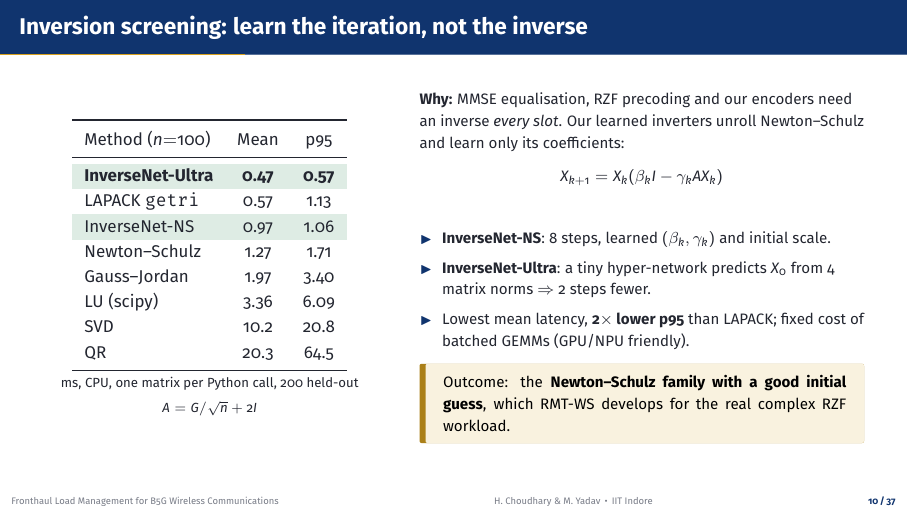
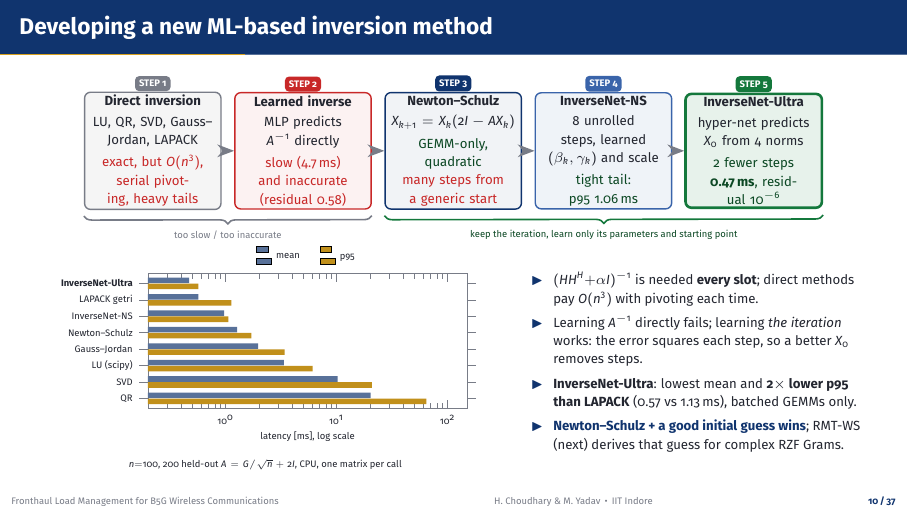
Before and after one commit to Harshvardhan-To1/BTP, LaTeX slides (presentation/BTP_final_deck.tex): page 11 of 43. The pictures show the PDF file presentation/BTP_final_deck.pdf that the author committed with the source.

Commit message:
Final deck: ML-based inversion development slide and script update (#24)
* Final deck: replace inversion screening with ML-based inversion development flowchart and latency chart

Co-authored-by: Harshvardhan Choudhary <Harshvardhan-To1@users.noreply.github.com>

* Script: rewrite slide 10 around the inversion development story, rebalance Part A timing

Co-authored-by: Harshvardhan Choudhary <Harshvardhan-To1@users.noreply.github.com>

---------

Co-authored-by: Cursor Agent <cursoragent@cursor.com>
Co-authored-by: Harshvardhan Choudhary <Harshvardhan-To1@users.noreply.github.com>

```diff
--- a/presentation/BTP_final_deck.tex
+++ b/presentation/BTP_final_deck.tex
@@ -419,38 +421,48 @@ Truncated SVD ($r{=}12$) & 8.1$\times$ & 1$\times$ \\
 \end{frame}
 
 % ---------------------------------------------------------------------
-\begin{frame}{Inversion screening: learn the iteration, not the inverse}
+\begin{frame}{Developing a new ML-based inversion method}
+\centering
+\begin{tikzpicture}[font=\scriptsize,>=Stealth,
+   st/.style={draw,rounded corners=3pt,align=center,text width=2.3cm,minimum height=1.6cm,inner sep=1.5pt,line width=0.7pt},
+   tag/.style={font=\tiny\bfseries,text=white,rounded corners=2pt,inner sep=2pt}]
+  \node[st,draw=muted,fill=gray!8]            (s1) at (0,0)     {\textbf{Direct inversion}\\[1pt]LU, QR, SVD, Gauss--Jordan, LAPACK\\[2pt]\textcolor{accent}{exact, but $O(n^3)$, serial pivoting, heavy tails}};
+  \node[st,draw=accent,fill=accent!6]         (s2) at (2.65,0)  {\textbf{Learned inverse}\\[1pt]MLP predicts $A^{-1}$ directly\\[2pt]\textcolor{accent}{slow (4.7\,ms) and inaccurate (residual 0.58)}};
+  \node[st,draw=iitblue,fill=iitblue!6]       (s3) at (5.3,0)   {\textbf{Newton--Schulz}\\[1pt]$X_{k+1} = X_k(2I - AX_k)$\\[2pt]\textcolor{good!60!black}{GEMM-only, quadratic}\\\textcolor{accent}{many steps from a generic start}};
+  \node[st,draw=iitblueL,fill=iitblueL!8]     (s4) at (7.95,0)  {\textbf{InverseNet-NS}\\[1pt]8 unrolled steps, learned $(\beta_k,\gamma_k)$ and scale\\[2pt]\textcolor{good!60!black}{tight tail: p95 1.06\,ms}};
+  \node[st,draw=good,fill=good!10,line width=1.3pt] (s5) at (10.6,0) {\textbf{InverseNet-Ultra}\\[1pt]hyper-net predicts $X_0$ from 4 norms\\[2pt]\textcolor{good!60!black}{2 fewer steps\\\textbf{0.47\,ms}, residual $10^{-6}$}};
+  \foreach \a/\b in {s1/s2,s2/s3,s3/s4,s4/s5} \draw[->,very thick,muted] (\a.east) -- (\b.west);
+  \foreach \s/\n/\c in {s1/1/muted,s2/2/accent,s3/3/iitblue,s4/4/iitblueL,s5/5/good}
+    \node[tag,fill=\c,anchor=south] at (\s.north) {STEP \n};
+  \draw[decorate,decoration={brace,amplitude=4pt,mirror},thick,muted] ([yshift=-3pt]s1.south west) -- ([yshift=-3pt]s2.south east) node[midway,below=4pt,font=\tiny,text=muted]{too slow / too inaccurate};
+  \draw[decorate,decoration={brace,amplitude=4pt,mirror},thick,good] ([yshift=-3pt]s3.south west) -- ([yshift=-3pt]s5.south east) node[midway,below=4pt,font=\tiny,text=good!60!black]{keep the iteration, learn only its parameters and starting point};
+\end{tikzpicture}\\[2pt]
 \begin{columns}[c]
+\begin{column}{0.56\textwidth}
+\centering
+\begin{tikzpicture}
+\begin{axis}[xbar, xmode=log, log origin=infty, width=0.92\linewidth, bar width=2.8pt,
+   y=0.29cm, enlarge y limits=0.09, xmin=0.2, xmax=150,
+   symbolic y coords={qr,svd,lu,gj,ns,insn,lapack,inul},
+   ytick=data, yticklabels={QR,SVD,LU (scipy),Gauss--Jordan,Newton--Schulz,InverseNet-NS,LAPACK getri,\textbf{InverseNet-Ultra}}, yticklabel style={font=\tiny}, xticklabel style={font=\tiny},
+   xlabel={latency [ms], log scale}, xlabel style={font=\tiny,yshift=3pt},
+   legend style={font=\tiny,at={(0.5,1.02)},anchor=south,draw=none,legend columns=2,/tikz/every even column/.append style={column sep=8pt}},
+   legend cell align=left, axis line style={muted}, tick style={muted}]
+\addplot[fill=iitblue!70,draw=none,bar shift=1.5pt] coordinates {(20.3,qr) (10.2,svd) (3.36,lu) (1.97,gj) (1.27,ns) (0.97,insn) (0.57,lapack) (0.47,inul)};
+\addplot[fill=gold!90!black,draw=none,bar shift=-1.5pt] coordinates {(64.5,qr) (20.8,svd) (6.09,lu) (3.40,gj) (1.71,ns) (1.06,insn) (1.13,lapack) (0.57,inul)};
+\legend{mean, p95}
+\end{axis}
+\end{tikzpicture}\\[-4pt]
+{\tiny $n{=}100$, 200 held-out $A = G/\sqrt n + 2I$, CPU, one matrix per call}
+\end{column}
 \begin{column}{0.42\textwidth}
-\centering\small
-\begin{tabular}{lcc}
-\toprule
-Method ($n{=}100$) & Mean & p95 \\
-\midrule
-\ours \textbf{InverseNet-Ultra} & \textbf{0.47} & \textbf{0.57} \\
-LAPACK \texttt{getri} & 0.57 & 1.13 \\
-\ours InverseNet-NS & 0.97 & 1.06 \\
-Newton--Schulz & 1.27 & 1.71 \\
-Gauss--Jordan & 1.97 & 3.40 \\
-LU (scipy) & 3.36 & 6.09 \\
-SVD & 10.2 & 20.8 \\
-QR & 20.3 & 64.5 \\
-\bottomrule
-\end{tabular}\\[2pt]
-{\scriptsize ms, CPU, one matrix per Python call, 200 held-out $A = G/\sqrt n + 2I$}
-\end{column}
-\begin{column}{0.56\textwidth}
-\footnotesize
-\textbf{Why:} MMSE equalisation, RZF precoding and our encoders need an inverse \emph{every slot}. Our learned inverters unroll Newton--Schulz and learn only its coefficients:
-\[ X_{k+1} = X_k(\beta_k I - \gamma_k A X_k) \]
-\begin{itemize}
-  \item \textbf{InverseNet-NS}: 8 steps, learned $(\beta_k,\gamma_k)$ and initial scale.
-  \item \textbf{InverseNet-Ultra}: a tiny hyper-network predicts $X_0$ from 4 matrix norms $\Rightarrow$ 2 steps fewer.
-  \item Lowest mean latency, \textbf{2$\times$ lower p95} than LAPACK; fixed cost of batched GEMMs (GPU/NPU friendly).
-\end{itemize}
-\begin{takeaway}
-\footnotesize Outcome: the \textbf{Newton--Schulz family with a good initial guess}, which RMT-WS develops for the real complex RZF workload.
-\end{takeaway}
+\scriptsize
+\begin{itemize}
+  \item $(HH^H{+}\alpha I)^{-1}$ is needed \textbf{every slot}; direct methods pay $O(n^3)$ with pivoting each time.
+  \item Learning $A^{-1}$ directly fails; learning \emph{the iteration} works: the error squares each step, so a better $X_0$ removes steps.
+  \item \textbf{InverseNet-Ultra}: lowest mean and \textbf{2$\times$ lower p95 than LAPACK} (0.57 vs 1.13\,ms), batched GEMMs only.
+  \item \bl{Newton--Schulz + a good initial guess wins}; RMT-WS (next) derives that guess for complex RZF Grams.
+\end{itemize}
 \end{column}
 \end{columns}
 \end{frame}
```
Also changed, not shown: presentation/final_deck_script.md (+31 -25 lines), presentation/BTP_final_deck.pdf, presentation/BTP_final_deck.tex (2 more changed lines).
